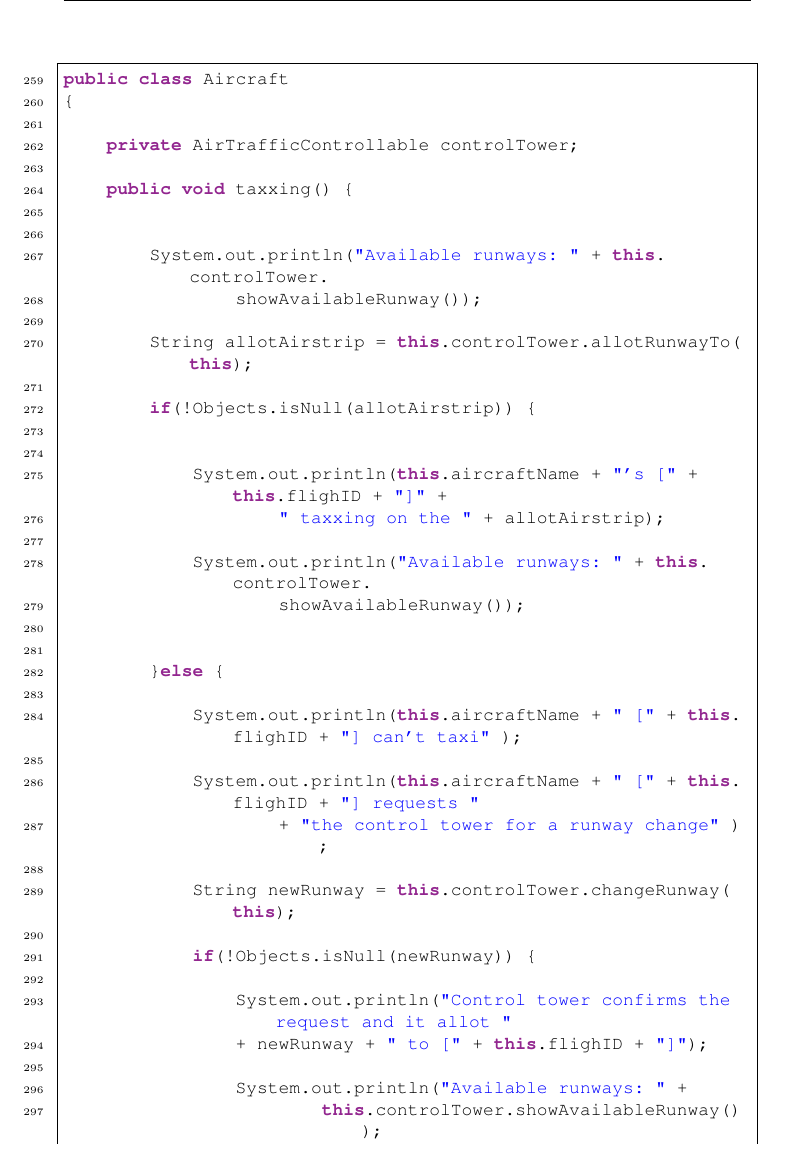
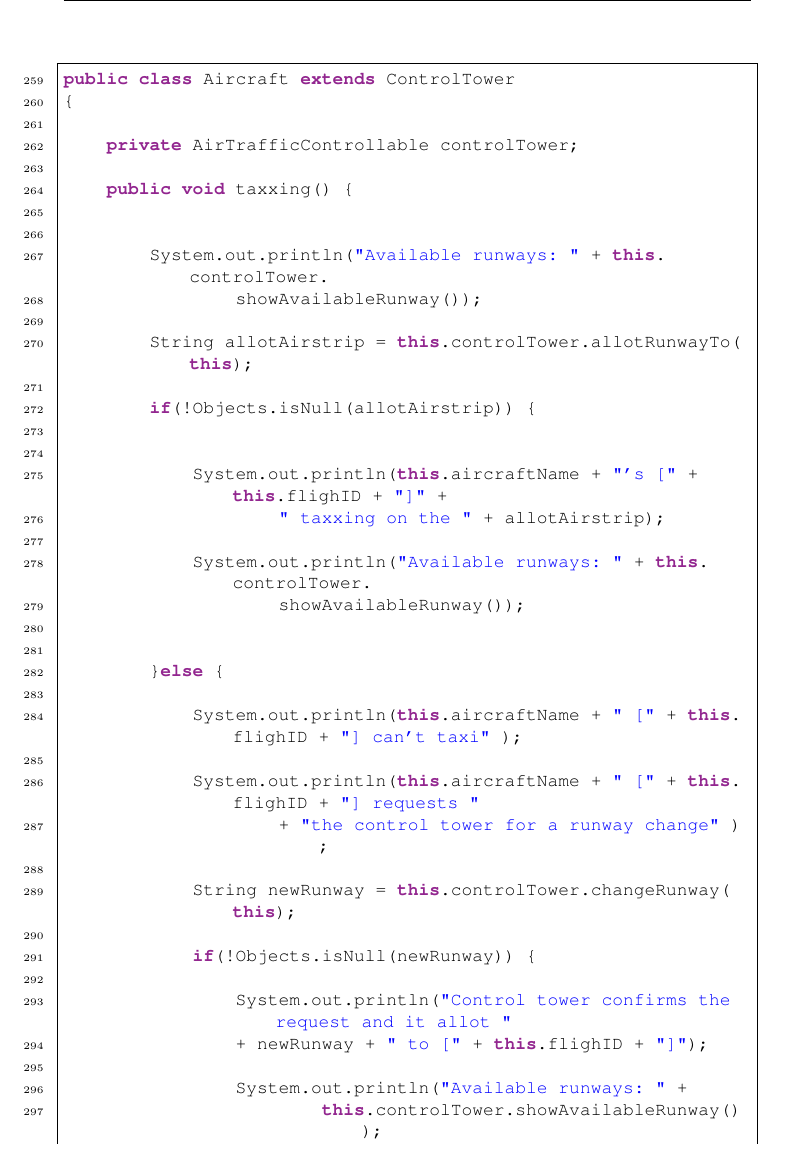
Before and after one commit to NiccoBene00/airTrafficController, a LaTeX document (AirTrafficController_Doc/aircontroller.tex): part of page 15 of 24, cut so that both start at the same text. Compiled offline with pdfLaTeX.

Commit message:
Updated documentation

```diff
--- a/AirTrafficController_Doc/aircontroller.tex
+++ b/AirTrafficController_Doc/aircontroller.tex
@@ -484,7 +484,7 @@ public class LanaiAirPolicie implements AirTrafficControllable{
 \end{lstlisting}
 
 \begin{lstlisting}[language = Java , frame = single , firstnumber = last , escapeinside={(*@}{@*)}]
-public class Aircraft
+public class Aircraft extends ControlTower
 {
 
     private AirTrafficControllable controlTower;
```
